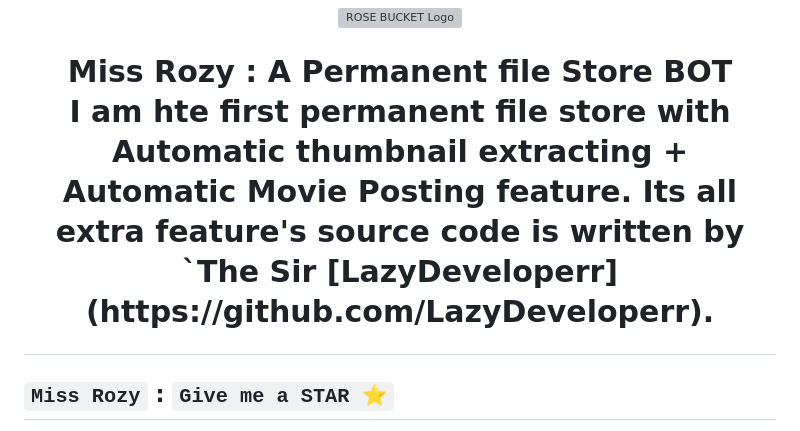
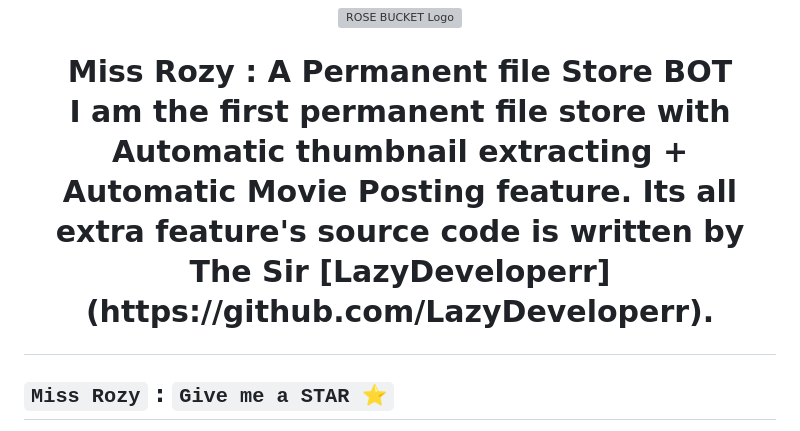
Before and after one commit to LazyDeveloperr/MissRozy, a Markdown page: README.md, the part around the change printed below. Drawn GitHub-style; grey boxes are pictures that could not be loaded.

Commit message:
❤️Thank You `LazyDeveloper`❤️

```diff
--- a/README.md
+++ b/README.md
@@ -3,7 +3,7 @@
 </p>
 <h1 align="center">
   <b>Miss Rozy : A Permanent file Store BOT</b>
-  <p>I am hte first permanent file store with Automatic thumbnail extracting + Automatic Movie Posting feature. Its all extra feature's source code is written by `The Sir [LazyDeveloperr](https://github.com/LazyDeveloperr).  </p>
+  <p>I am the first permanent file store with Automatic thumbnail extracting + Automatic Movie Posting feature. Its all extra feature's source code is written by The Sir [LazyDeveloperr](https://github.com/LazyDeveloperr). </p>
 </h1>
 
 ## `Miss Rozy` : `Give me a STAR ⭐️`
```
Also changed, not shown: other parts of README.md (+3 -3 lines).
